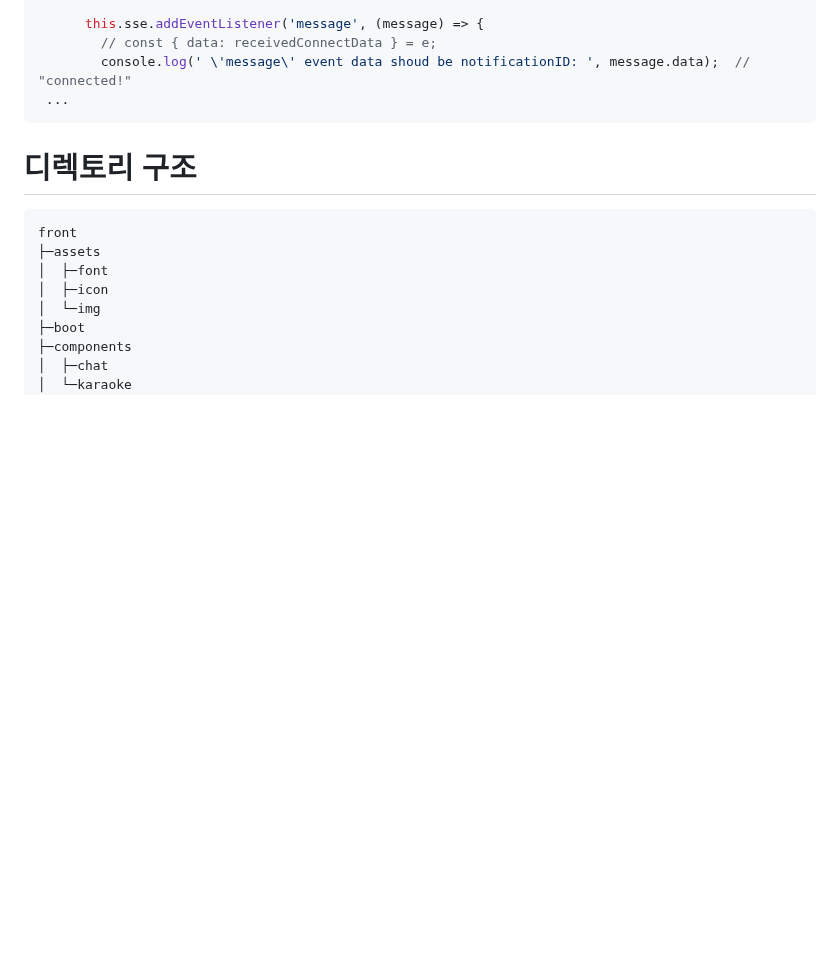
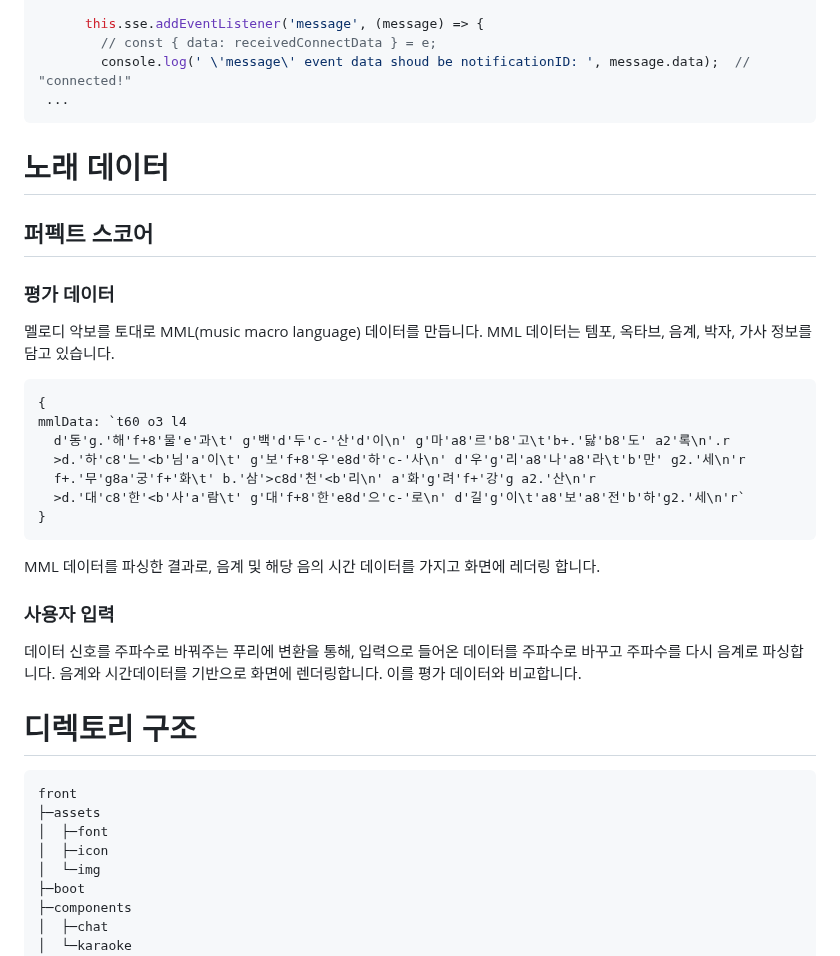
Before and after one commit to louis-cho/WebRTC_Karaoke, a Markdown page: README.md, the part around the change. GitHub-like rendering; blank space fills up the shorter version.

````diff
--- a/README.md
+++ b/README.md
@@ -713,6 +713,30 @@ public class SseEmitters {
  ...
 ```
 
+# 노래 데이터
+
+## 퍼펙트 스코어
+
+### 평가 데이터
+멜로디 악보를 토대로 MML(music macro language) 데이터를 만듭니다. MML 데이터는 템포, 옥타브, 음계, 박자, 가사 정보를 담고 있습니다.
+
+```
+{
+mmlData: `t60 o3 l4
+  d'동'g.'해'f+8'물'e'과\t' g'백'd'두'c-'산'd'이\n' g'마'a8'르'b8'고\t'b+.'닳'b8'도' a2'록\n'.r
+  >d.'하'c8'느'<b'님'a'이\t' g'보'f+8'우'e8d'하'c-'사\n' d'우'g'리'a8'나'a8'라\t'b'만' g2.'세\n'r
+  f+.'무'g8a'궁'f+'화\t' b.'삼'>c8d'천'<b'리\n' a'화'g'려'f+'강'g a2.'산\n'r
+  >d.'대'c8'한'<b'사'a'람\t' g'대'f+8'한'e8d'으'c-'로\n' d'길'g'이\t'a8'보'a8'전'b'하'g2.'세\n'r`
+}
+```
+
+MML 데이터를 파싱한 결과로, 음계 및 해당 음의 시간 데이터를 가지고 화면에 레더링 합니다.
+
+### 사용자 입력
+데이터 신호를 주파수로 바꿔주는 푸리에 변환을 통해, 입력으로 들어온 데이터를 주파수로 바꾸고 주파수를 다시 음계로 파싱합니다.
+음계와 시간데이터를 기반으로 화면에 렌더링합니다. 이를 평가 데이터와 비교합니다.
+
+
 # 디렉토리 구조
 
 ```
````
